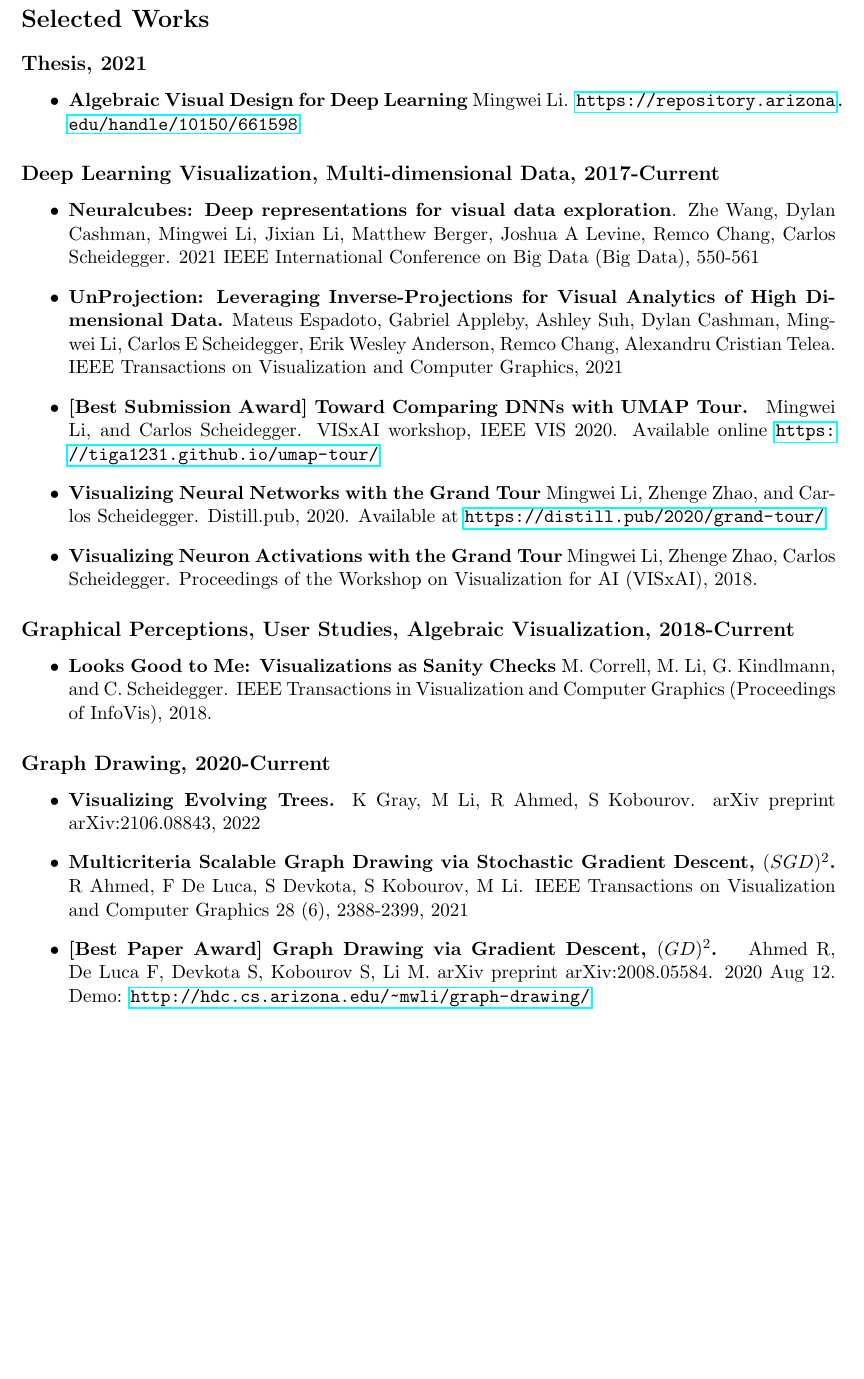
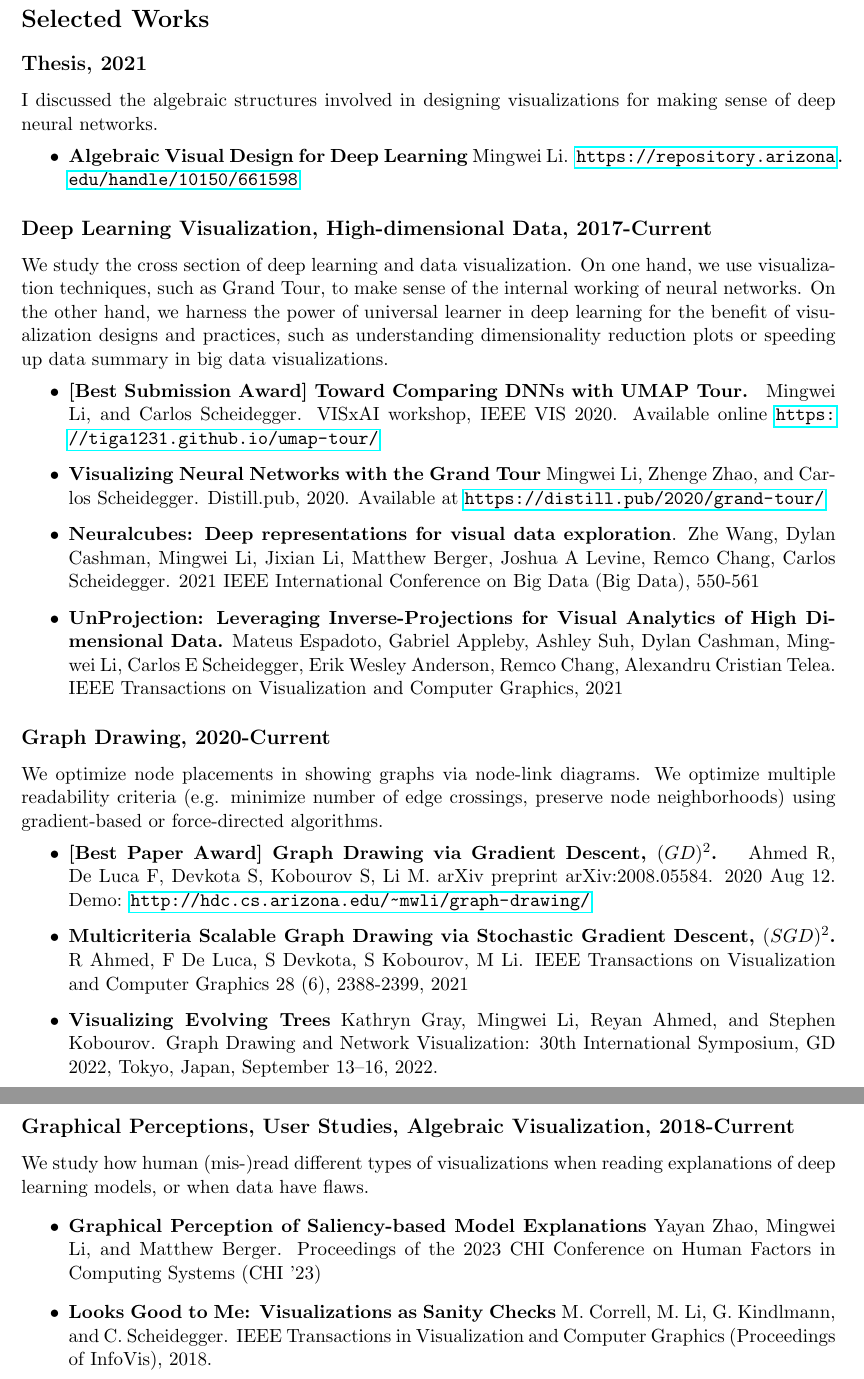
Before and after one commit to tiga1231/tiga1231.github.io, a LaTeX CV (doc/cv/cv.tex): part of page 2 of 2 before the commit and two parts of pages 2 and 3 of 3 after it, the two joined at a grey line, cut so that both start at the same text, the shorter picture padded with empty space. Compiled offline with pdfLaTeX.

Commit message:
added short descriptions to works

```diff
--- a/doc/cv/cv.tex
+++ b/doc/cv/cv.tex
@@ -104,47 +104,57 @@ Department of Computer Science & \href{https://scholar.google.com/citations?user
 \section*{Selected Works}
 
 \subsection*{Thesis, 2021}
+I discussed the algebraic structures involved in designing visualizations for making sense of deep neural networks.
     \begin{itemize}
         \item \textbf{Algebraic Visual Design for Deep Learning} Mingwei Li. \url{https://repository.arizona.edu/handle/10150/661598}
     \end{itemize}
-\subsection*{Deep Learning Visualization, Multi-dimensional Data, 2017-Current}
+
+\subsection*{Deep Learning Visualization, High-dimensional Data, 2017-Current}
+We study the cross section of deep learning and data visualization.
+    On one hand, we use visualization techniques, such as Grand Tour, to make sense of the internal working of neural networks.
+    On the other hand, we harness the power of universal learner in deep learning for the benefit of visualization designs and practices, such as understanding dimensionality reduction plots or speeding up data summary in big data visualizations.
     \begin{itemize}
+        \item \textbf{[Best Submission Award] Toward Comparing DNNs with UMAP Tour. }
+            Mingwei Li, and Carlos Scheidegger.
+            VISxAI workshop, IEEE VIS 2020. Available online \url{https://tiga1231.github.io/umap-tour/}
+        \item \textbf{Visualizing Neural Networks with the Grand Tour}
+            Mingwei Li, Zhenge Zhao, and Carlos Scheidegger.
+            Distill.pub, 2020. Available at \url{https://distill.pub/2020/grand-tour/}
         \item \textbf{Neuralcubes: Deep representations for visual data exploration}.
             Zhe Wang, Dylan Cashman, Mingwei Li, Jixian Li, Matthew Berger, Joshua A Levine, Remco Chang, Carlos Scheidegger.
             2021 IEEE International Conference on Big Data (Big Data), 550-561
         \item \textbf{UnProjection: Leveraging Inverse-Projections for Visual Analytics of High Dimensional Data.}
             Mateus Espadoto, Gabriel Appleby, Ashley Suh, Dylan Cashman, Mingwei Li, Carlos E Scheidegger, Erik Wesley Anderson, Remco Chang, Alexandru Cristian Telea.
             IEEE Transactions on Visualization and Computer Graphics, 2021
-        \item \textbf{[Best Submission Award] Toward Comparing DNNs with UMAP Tour. }
-            Mingwei Li, and Carlos Scheidegger.
-            VISxAI workshop, IEEE VIS 2020. Available online \url{https://tiga1231.github.io/umap-tour/}
-        \item \textbf{Visualizing Neural Networks with the Grand Tour}
-            Mingwei Li, Zhenge Zhao, and Carlos Scheidegger.
-            Distill.pub, 2020. Available at \url{https://distill.pub/2020/grand-tour/}
-        \item \textbf{Visualizing Neuron Activations with the Grand Tour}
-            Mingwei Li, Zhenge Zhao, Carlos Scheidegger.
-            Proceedings of the Workshop on Visualization for AI (VISxAI), 2018.
     \end{itemize}
 
+\subsection*{Graph Drawing, 2020-Current}
+    We optimize node placements in showing graphs via node-link diagrams. We optimize multiple readability criteria (e.g. minimize number of edge crossings, preserve node neighborhoods) using gradient-based or force-directed algorithms.
+\begin{itemize}
+    \item \textbf{[Best Paper Award] Graph Drawing via Gradient Descent, $(GD)^2$. }
+        Ahmed R, De Luca F, Devkota S, Kobourov S, Li M.
+        arXiv preprint arXiv:2008.05584. 2020 Aug 12. Demo: \url{http://hdc.cs.arizona.edu/~mwli/graph-drawing/}
+
+    \item \textbf{Multicriteria Scalable Graph Drawing via Stochastic Gradient Descent, $(SGD)^2$.}
+        R Ahmed, F De Luca, S Devkota, S Kobourov, M Li.
+        IEEE Transactions on Visualization and Computer Graphics 28 (6), 2388-2399, 2021
+    \item \textbf{Visualizing Evolving Trees}
+        Kathryn Gray, Mingwei Li, Reyan Ahmed, and Stephen Kobourov.
+        Graph Drawing and Network Visualization: 30th International Symposium, GD 2022, Tokyo, Japan, September 13–16, 2022.
+
+\end{itemize}
+
 \subsection*{Graphical Perceptions, User Studies, Algebraic Visualization, 2018-Current}
+    We study how human (mis-)read different types of visualizations when reading explanations of deep learning models, or when data have flaws.
     \begin{itemize}
+        \item \textbf{Graphical Perception of Saliency-based Model Explanations}
+            Yayan Zhao, Mingwei Li, and Matthew Berger.
+            Proceedings of the 2023 CHI Conference on Human Factors in Computing Systems (CHI '23)
         \item \textbf{Looks Good to Me: Visualizations as Sanity Checks}
             M. Correll, M. Li, G. Kindlmann, and C. Scheidegger.
             IEEE Transactions in Visualization and Computer Graphics (Proceedings of InfoVis), 2018.
     \end{itemize}
 
-\subsection*{Graph Drawing, 2020-Current}
-\begin{itemize}
-    \item \textbf{Visualizing Evolving Trees.}
-        K Gray, M Li, R Ahmed, S Kobourov.
-        arXiv preprint arXiv:2106.08843, 2022
-    \item \textbf{Multicriteria Scalable Graph Drawing via Stochastic Gradient Descent, $(SGD)^2$.}
-        R Ahmed, F De Luca, S Devkota, S Kobourov, M Li.
-        IEEE Transactions on Visualization and Computer Graphics 28 (6), 2388-2399, 2021
-    \item \textbf{[Best Paper Award] Graph Drawing via Gradient Descent, $(GD)^2$. }
-        Ahmed R, De Luca F, Devkota S, Kobourov S, Li M.
-        arXiv preprint arXiv:2008.05584. 2020 Aug 12. Demo: \url{http://hdc.cs.arizona.edu/~mwli/graph-drawing/}\\
-\end{itemize}
 
 
 
```
Also changed, not shown: doc/cv/cv.pdf, doc/cv/cv.tex (8 more changed lines).
